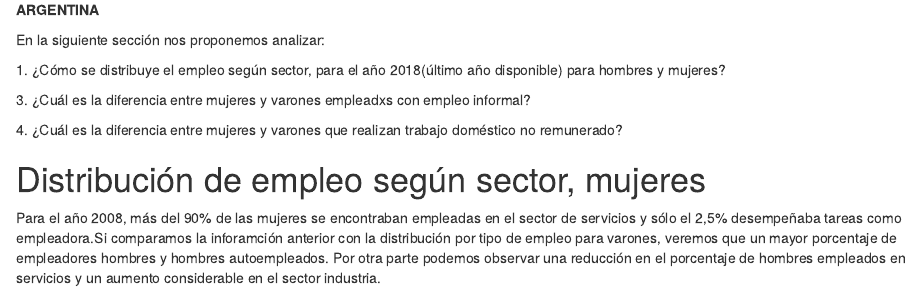
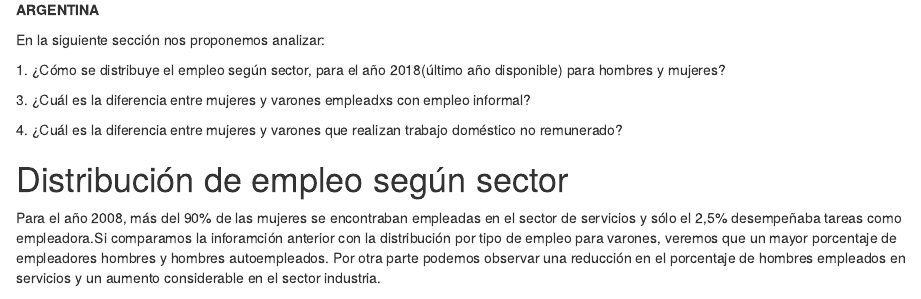
Before and after one commit to DiploDatosUNAB/informe-grupo_19, an R Markdown document (TP1.Rmd): the page in a window 1100 px wide, from 1810 px down. Rendered offline with R 4.5, knitr and Pandoc, with nearby package versions; some code elsewhere in the file could not run offline.

Commit message:
18dejunio

```diff
--- a/TP1.Rmd
+++ b/TP1.Rmd
@@ -203,7 +203,7 @@ En la siguiente sección nos proponemos analizar:
 
 4\. ¿Cuál es la diferencia entre mujeres y varones que realizan trabajo doméstico no remunerado?
 
-# Distribución de empleo según sector, mujeres
+# Distribución de empleo según sector
 
 Para el año 2008, más del 90% de las mujeres se encontraban empleadas en el sector de servicios y sólo el 2,5% desempeñaba tareas como empleadora.Si comparamos la inforamción anterior con la distribución por tipo de empleo para varones, veremos que un mayor porcentaje de empleadores hombres y hombres autoempleados. Por otra parte podemos observar una reducción en el porcentaje de hombres empleados en servicios y un aumento considerable en el sector industria.
 
```
